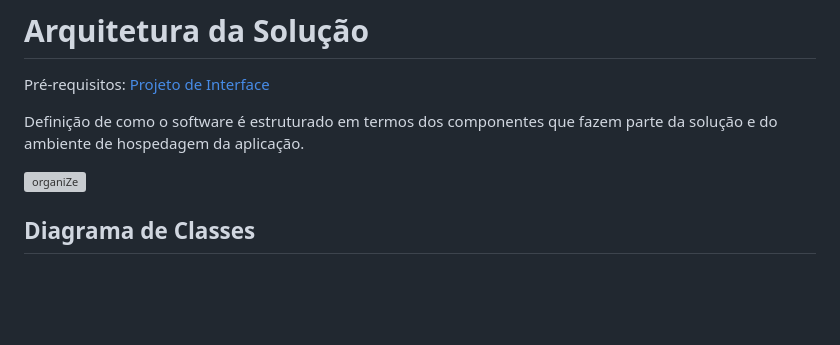
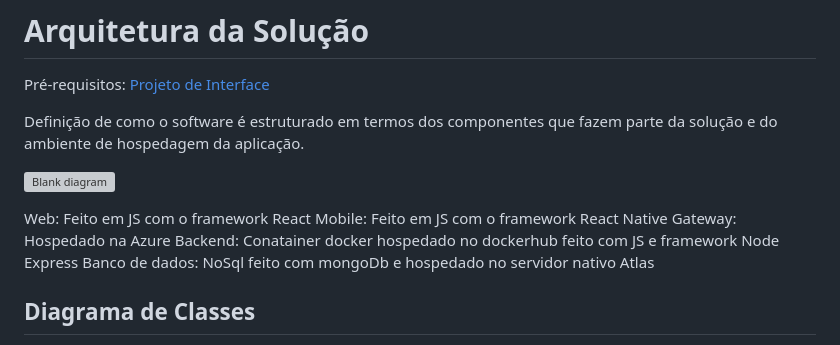
Before and after one commit to GuilhermeBritoFS1/Organize_deploy, a Markdown page: docs/05-Arquitetura da Solução.md, the part around the change. Drawn GitHub-style; blank space fills up the shorter version; grey boxes are pictures that could not be loaded.

```diff
--- a/docs/05-Arquitetura da Solução.md
+++ b/docs/05-Arquitetura da Solução.md
@@ -4,7 +4,14 @@
 
 Definição de como o software é estruturado em termos dos componentes que fazem parte da solução e do ambiente de hospedagem da aplicação.
 
-![organiZe](https://github.com/user-attachments/assets/db1cf7b8-4293-4258-9d6c-6d347e0e819a)
+![Blank diagram](https://github.com/user-attachments/assets/9bad1671-77d9-4676-ad82-7f8063a08078)
+
+Web: Feito em JS com o framework React
+Mobile: Feito em JS com o framework React Native
+Gateway: Hospedado na Azure
+Backend: Conatainer docker hospedado no dockerhub feito com JS e framework Node Express
+Banco de dados: NoSql feito com mongoDb e hospedado no servidor nativo Atlas
+
 
 ## Diagrama de Classes
 
```
